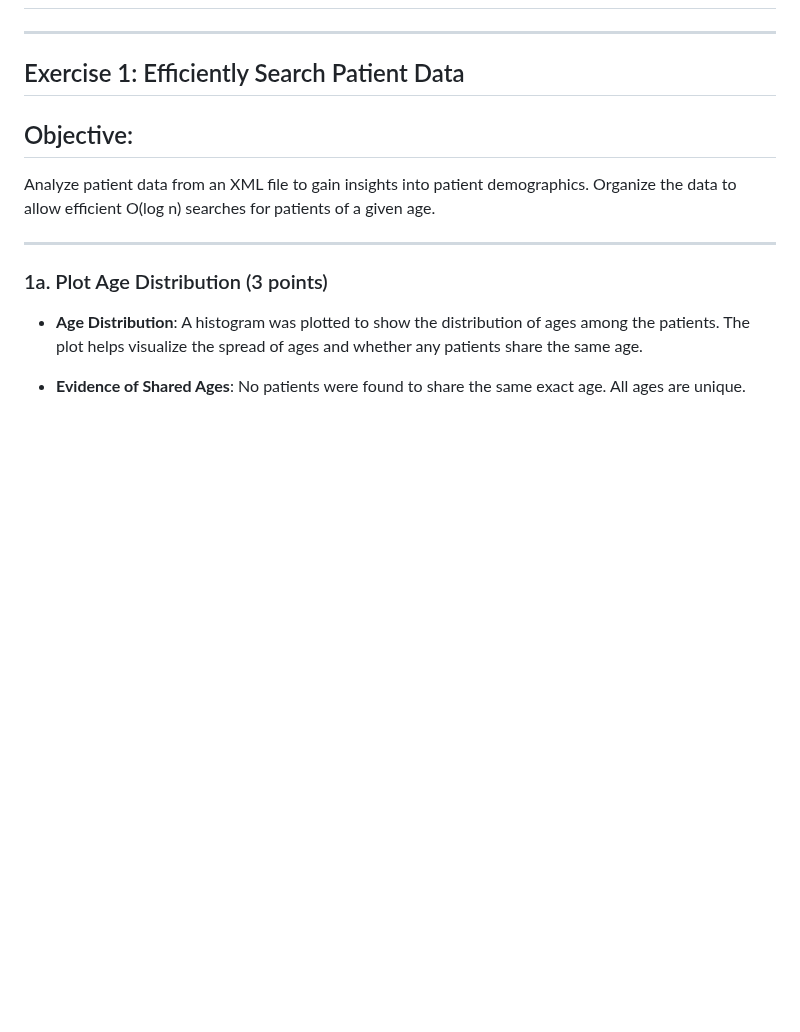
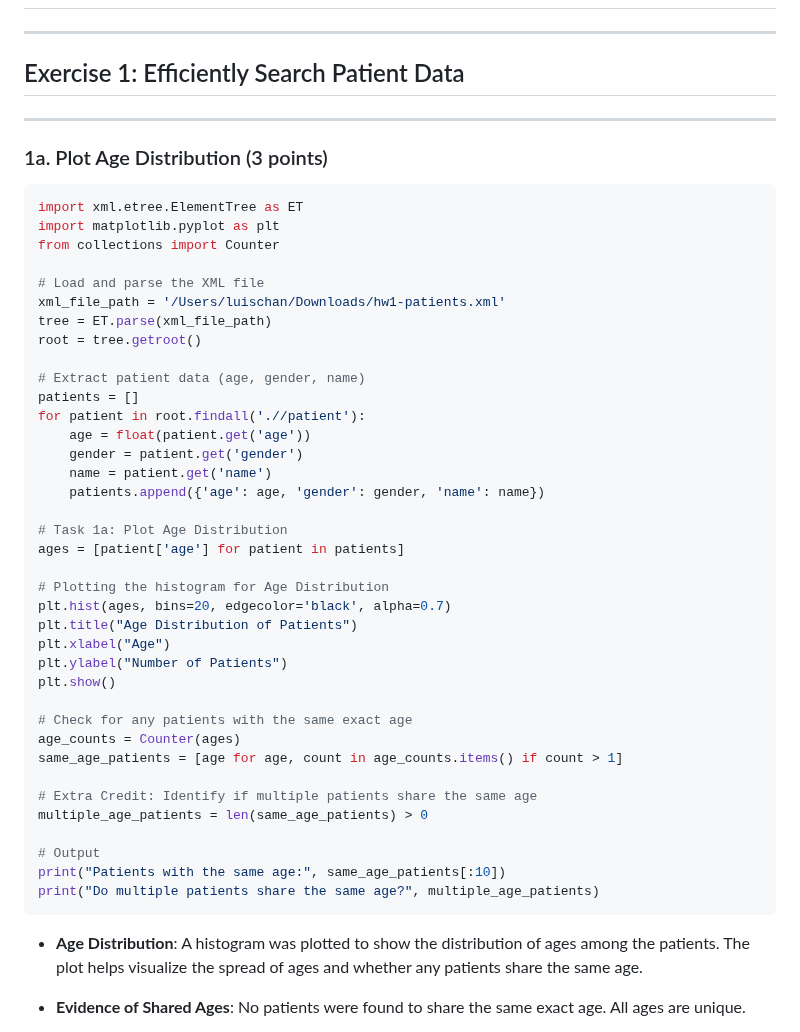
Before and after one commit to ylc22/CB-B-634-Computational-Methods-for-Informatics, a Markdown page: problem_set_1/README.md, the part around the change. GitHub-like rendering; blank space fills up the shorter version.

````diff
--- a/problem_set_1/README.md
+++ b/problem_set_1/README.md
@@ -2,14 +2,49 @@
 
 ---
 ## Exercise 1: Efficiently Search Patient Data
-
-## Objective:
-Analyze patient data from an XML file to gain insights into patient demographics. Organize the data to allow efficient O(log n) searches for patients of a given age.
-
 ---
 
 ### 1a. Plot Age Distribution (3 points)
 
+```python
+import xml.etree.ElementTree as ET
+import matplotlib.pyplot as plt
+from collections import Counter
+
+# Load and parse the XML file
+xml_file_path = '/Users/luischan/Downloads/hw1-patients.xml'
+tree = ET.parse(xml_file_path)
+root = tree.getroot()
+
+# Extract patient data (age, gender, name)
+patients = []
+for patient in root.findall('.//patient'):
+    age = float(patient.get('age'))
+    gender = patient.get('gender')
+    name = patient.get('name')
+    patients.append({'age': age, 'gender': gender, 'name': name})
+
+# Task 1a: Plot Age Distribution
+ages = [patient['age'] for patient in patients]
+
+# Plotting the histogram for Age Distribution
+plt.hist(ages, bins=20, edgecolor='black', alpha=0.7)
+plt.title("Age Distribution of Patients")
+plt.xlabel("Age")
+plt.ylabel("Number of Patients")
+plt.show()
+
+# Check for any patients with the same exact age
+age_counts = Counter(ages)
+same_age_patients = [age for age, count in age_counts.items() if count > 1]
+
+# Extra Credit: Identify if multiple patients share the same age
+multiple_age_patients = len(same_age_patients) > 0
+
+# Output
+print("Patients with the same age:", same_age_patients[:10])
+print("Do multiple patients share the same age?", multiple_age_patients)
+```
 - **Age Distribution**:
   A histogram was plotted to show the distribution of ages among the patients. The plot helps visualize the spread of ages and whether any patients share the same age.
 
````
